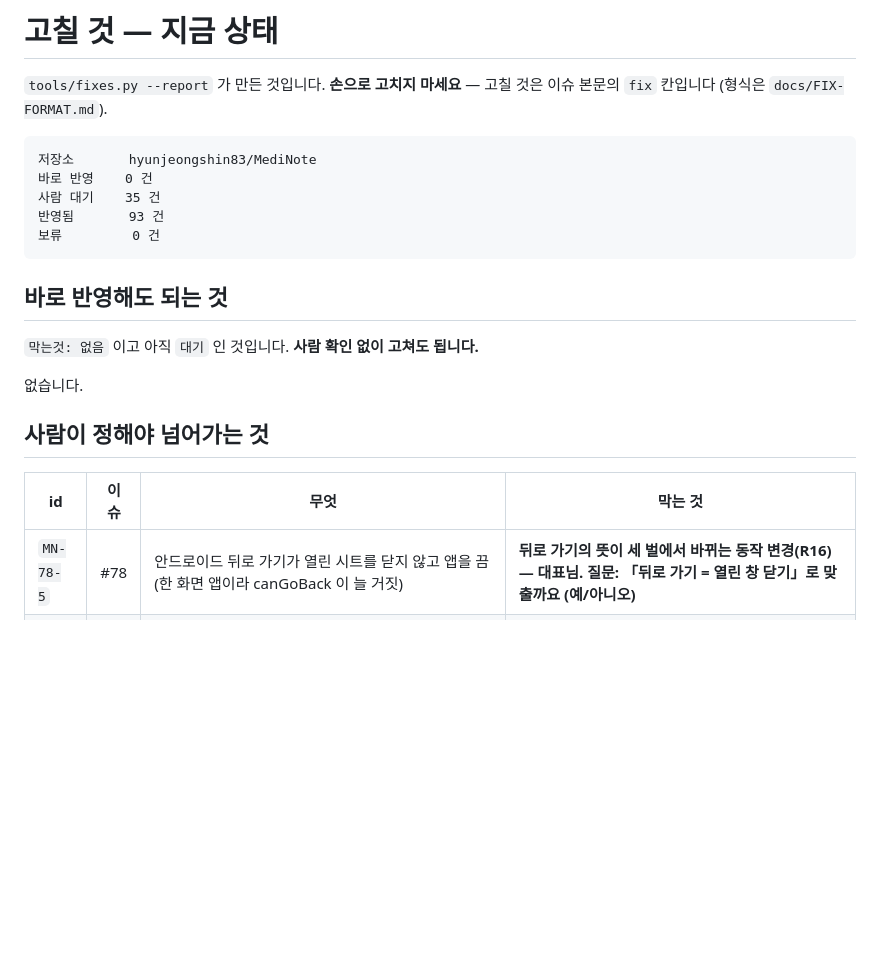
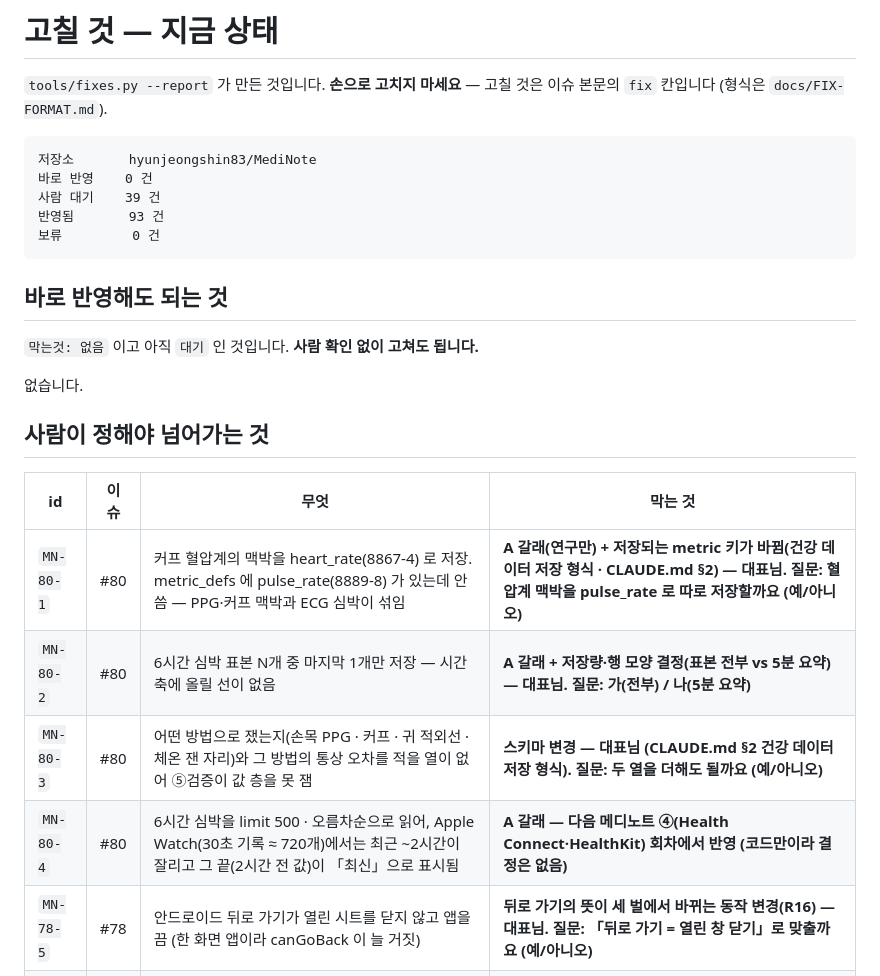
Before and after one commit to hyunjeongshin83/MediNote, a Markdown page: docs/FIXES.md, the part around the change. GitHub-like rendering; blank space fills up the shorter version.

Commit message:
docs: FIXES.md — #81 MN-81-1·2 대기 (구글 로그인 403 · 콘솔 확인/인앱 브라우저 안내)
Co-Authored-By: Claude Sonnet 5.5 <noreply@anthropic.com>
Claude-Session: https://claude.ai/code/session_017qgxKtzycqS9CewMabfPnB

````diff
--- a/docs/FIXES.md
+++ b/docs/FIXES.md
@@ -6,7 +6,7 @@
 ```
 저장소       hyunjeongshin83/MediNote
 바로 반영    0 건
-사람 대기    35 건
+사람 대기    39 건
 반영됨       93 건
 보류         0 건
 ```
@@ -21,6 +21,10 @@
 
 | id | 이슈 | 무엇 | 막는 것 |
 |---|---|---|---|
+| `MN-80-1` | #80 | 커프 혈압계의 맥박을 heart_rate(8867-4) 로 저장. metric_defs 에 pulse_rate(8889-8) 가 있는데 안 씀 — PPG·커프 맥박과 ECG 심박이 섞임 | **A 갈래(연구만) + 저장되는 metric 키가 바뀜(건강 데이터 저장 형식 · CLAUDE.md §2) — 대표님. 질문: 혈압계 맥박을 pulse_rate 로 따로 저장할까요 (예/아니오)** |
+| `MN-80-2` | #80 | 6시간 심박 표본 N개 중 마지막 1개만 저장 — 시간축에 올릴 선이 없음 | **A 갈래 + 저장량·행 모양 결정(표본 전부 vs 5분 요약) — 대표님. 질문: 가(전부) / 나(5분 요약)** |
+| `MN-80-3` | #80 | 어떤 방법으로 쟀는지(손목 PPG · 커프 · 귀 적외선 · 체온 잰 자리)와 그 방법의 통상 오차를 적을 열이 없어 ⑤검증이 값 층을 못 잼 | **스키마 변경 — 대표님 (CLAUDE.md §2 건강 데이터 저장 형식). 질문: 두 열을 더해도 될까요 (예/아니오)** |
+| `MN-80-4` | #80 | 6시간 심박을 limit 500 · 오름차순으로 읽어, Apple Watch(30초 기록 ≈ 720개)에서는 최근 ~2시간이 잘리고 그 끝(2시간 전 값)이 「최신」으로 표시됨 | **A 갈래 — 다음 메디노트 ④(Health Connect·HealthKit) 회차에서 반영 (코드만이라 결정은 없음)** |
 | `MN-78-5` | #78 | 안드로이드 뒤로 가기가 열린 시트를 닫지 않고 앱을 끔 (한 화면 앱이라 canGoBack 이 늘 거짓) | **뒤로 가기의 뜻이 세 벌에서 바뀌는 동작 변경(R16) — 대표님. 질문: 「뒤로 가기 = 열린 창 닫기」로 맞출까요 (예/아니오)** |
 | `MN-77-1` | #77 | 드래프트 해제 → 병합이 중앙값 1분이라 봇 리뷰(중앙값 2.9분)가 늘 병합 뒤에 와서, 최근 병합 16건 중 12건이 「병합 뒤 지적」 후속 PR 이었음 | **예약 작업은 대표님 확인 뒤에 고칩니다. 질문: 지시문에 「봇 리뷰 완료까지 기다렸다 병합」 한 줄을 넣을까요 (예/아니오)** |
 | `MN-74-2` | #74 | 15px 아래 문장 37곳 (10~14.5px) — 온보딩 「연령대 안내를 위해…」 14px · 알림 카드 본문 12px · 「지금 · 앱 알림」 10px · 복약 카드 「저녁 식후 30분 · 2정」 12.5px | **보이는 글자 크기 변경 (UX-RULES R16) — 대표님. MN-69-3(첫 화면 예시 기록 정리)과 같은 화면이라 함께 정하는 것이 맞습니다. 질문: 첫 화면·온보딩 문장을 15px 로 올릴까요 (예/아니오)** |
````
